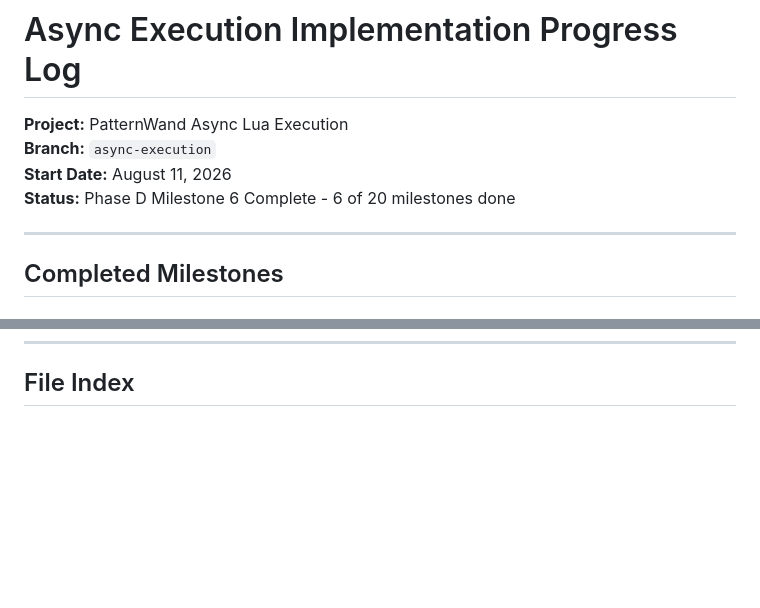
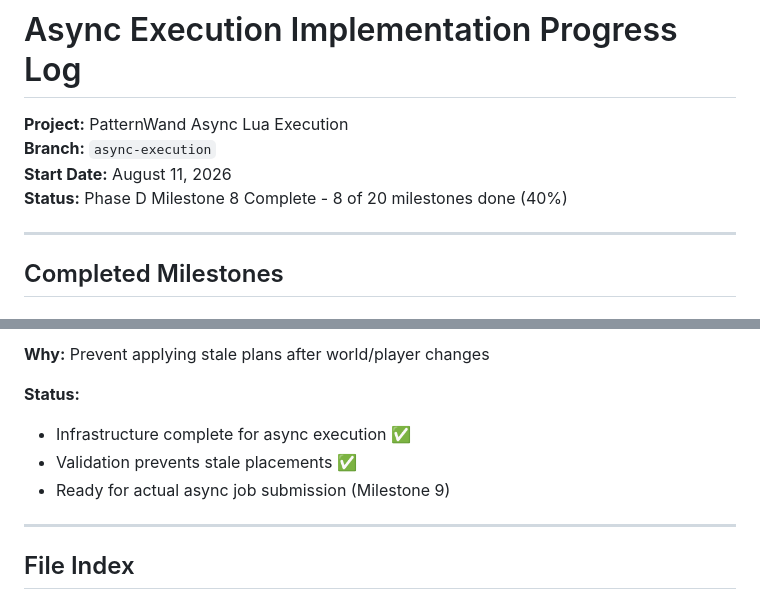
Before and after one commit to xXseesXx/PatternWand, a Markdown page: IMPLEMENTATION_PROGRESS.md, 2 parts joined by grey strips. GitHub-like rendering; blank space fills up the shorter version.

Commit message:
Update progress log: Milestones 7 & 8 complete
- Status: 8 of 20 milestones done (40%)
- Phase D nearly complete
- Added detailed tracking and validation docs
- Ready for in-game testing

```diff
--- a/IMPLEMENTATION_PROGRESS.md
+++ b/IMPLEMENTATION_PROGRESS.md
@@ -3,7 +3,7 @@
 **Project:** PatternWand Async Lua Execution
 **Branch:** `async-execution`
 **Start Date:** August 11, 2026
-**Status:** Phase D Milestone 6 Complete - 6 of 20 milestones done
+**Status:** Phase D Milestone 8 Complete - 8 of 20 milestones done (40%)
 
 ---
 
@@ -250,3 +314,12 @@ Main Thread:
+**Why:** Prevent applying stale plans after world/player changes
+
+**Status:**
+- Infrastructure complete for async execution ✅
+- Validation prevents stale placements ✅
+- Ready for actual async job submission (Milestone 9)
+
+---
+
 ## File Index
 
 ### Modified Files
```
Also changed, not shown: other parts of IMPLEMENTATION_PROGRESS.md (+64 -0 lines).
